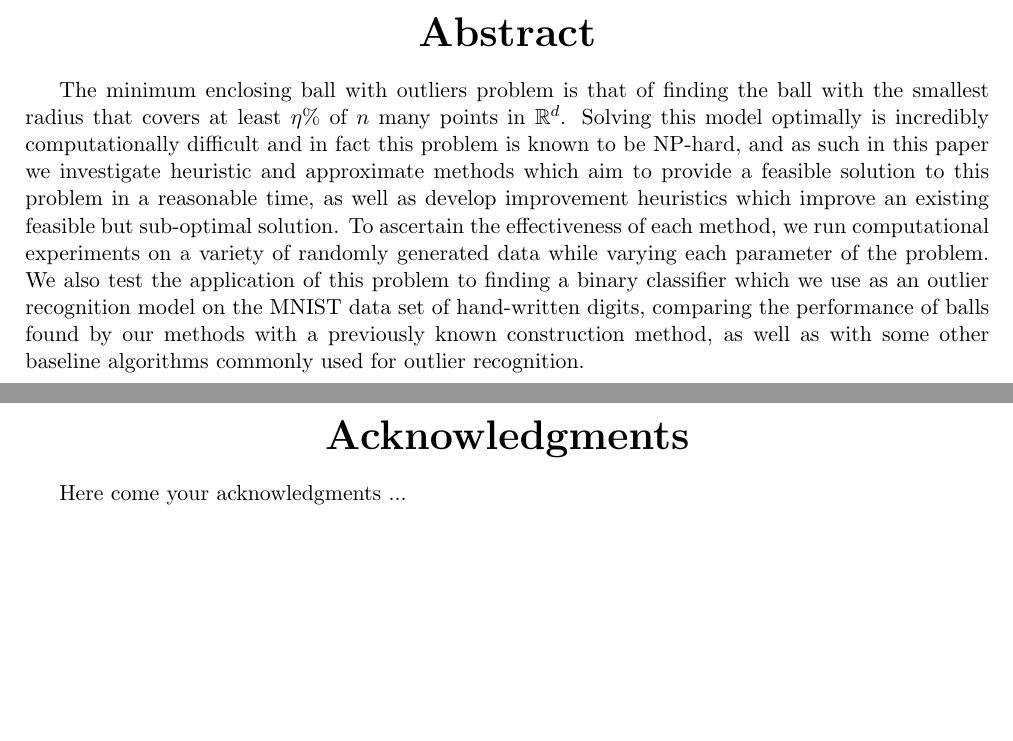
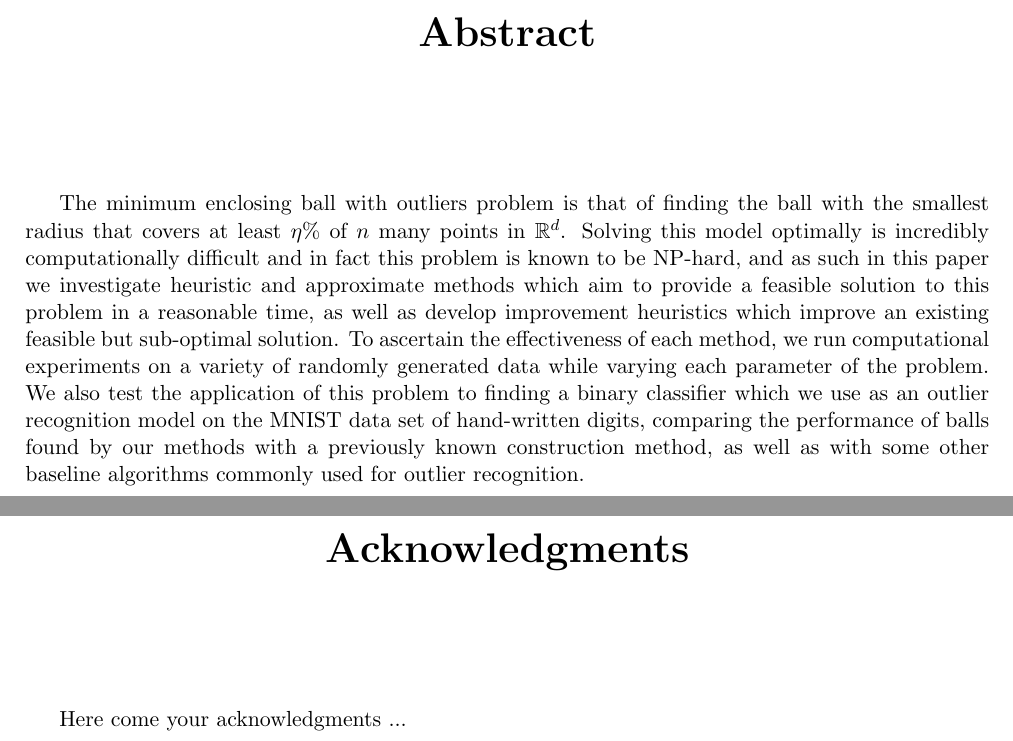
Before and after one commit to tomholmes19/Minimum-Enclosing-Balls-with-Outliers, a LaTeX thesis (tex/main.tex): two parts of pages 3 and 4 of 69, joined at a grey line, cut so that both start at the same text, the shorter picture padded with empty space. Compiled offline with pdfLaTeX.

Commit message:
Updates from Overleaf

```diff
--- a/tex/main.tex
+++ b/tex/main.tex
@@ -214,6 +214,8 @@ MSc in Operational Research with Computational Optimization}\\
 \begin{center}
 \textbf{\huge{Abstract}}
 \end{center}
+\vspace*{20mm}
+
 
 The minimum enclosing ball with outliers problem is that of finding the ball with the smallest radius that covers at least $\eta\%$ of $n$ many points in $\mathbb{R}^d$. Solving this model optimally is incredibly computationally difficult and in fact this problem is known to be NP-hard, and as such in this paper we investigate heuristic and approximate methods which aim to provide a feasible solution to this problem in a reasonable time, as well as develop improvement heuristics which improve an existing feasible but sub-optimal solution. To ascertain the effectiveness of each method, we run computational experiments on a variety of randomly generated data while varying each parameter of the problem. We also test the application of this problem to finding a binary classifier which we use as an outlier recognition model on the MNIST data set of hand-written digits, comparing the performance of balls found by our methods with a previously known construction method, as well as with some other baseline algorithms commonly used for outlier recognition.
 
@@ -222,6 +224,7 @@ The minimum enclosing ball with outliers problem is that of finding the ball wit
 \begin{center}
 \textbf{\huge{Acknowledgments}}
 \end{center}
+\vspace*{20mm}
 
 %TODO
 Here come your acknowledgments ...
```
